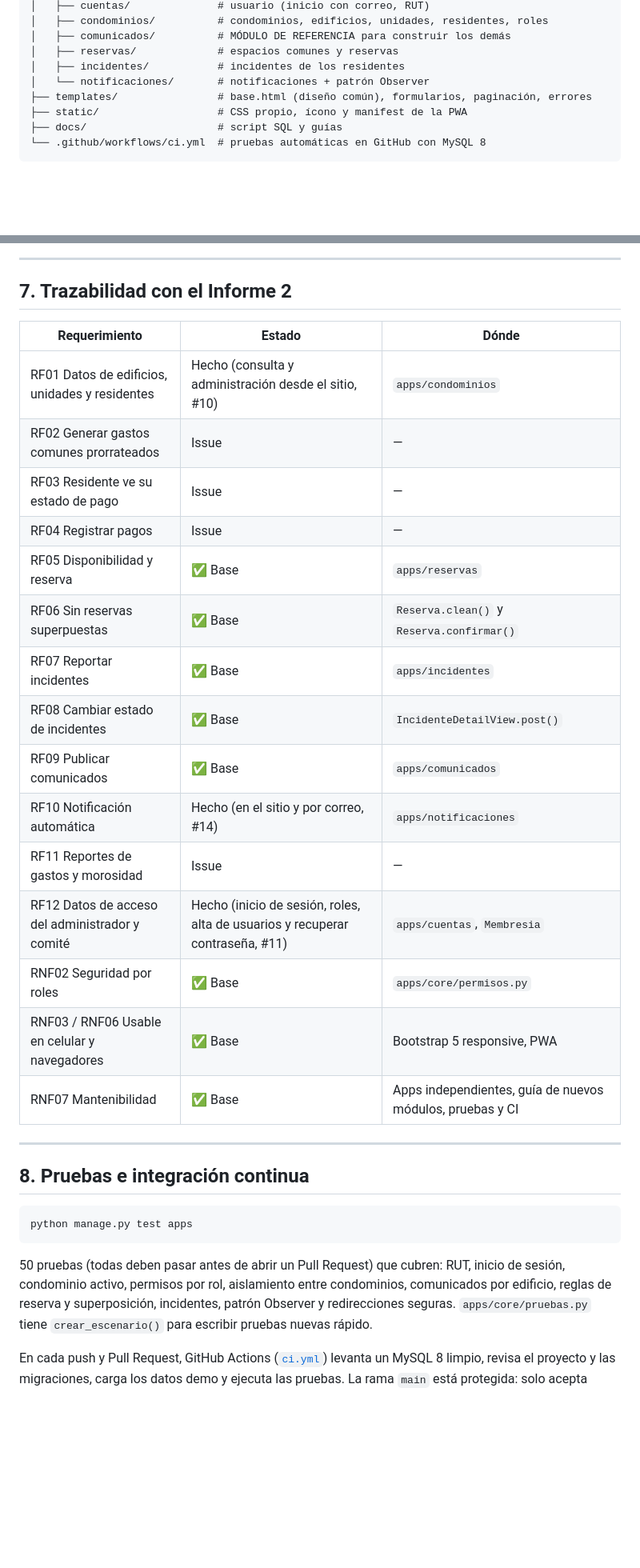
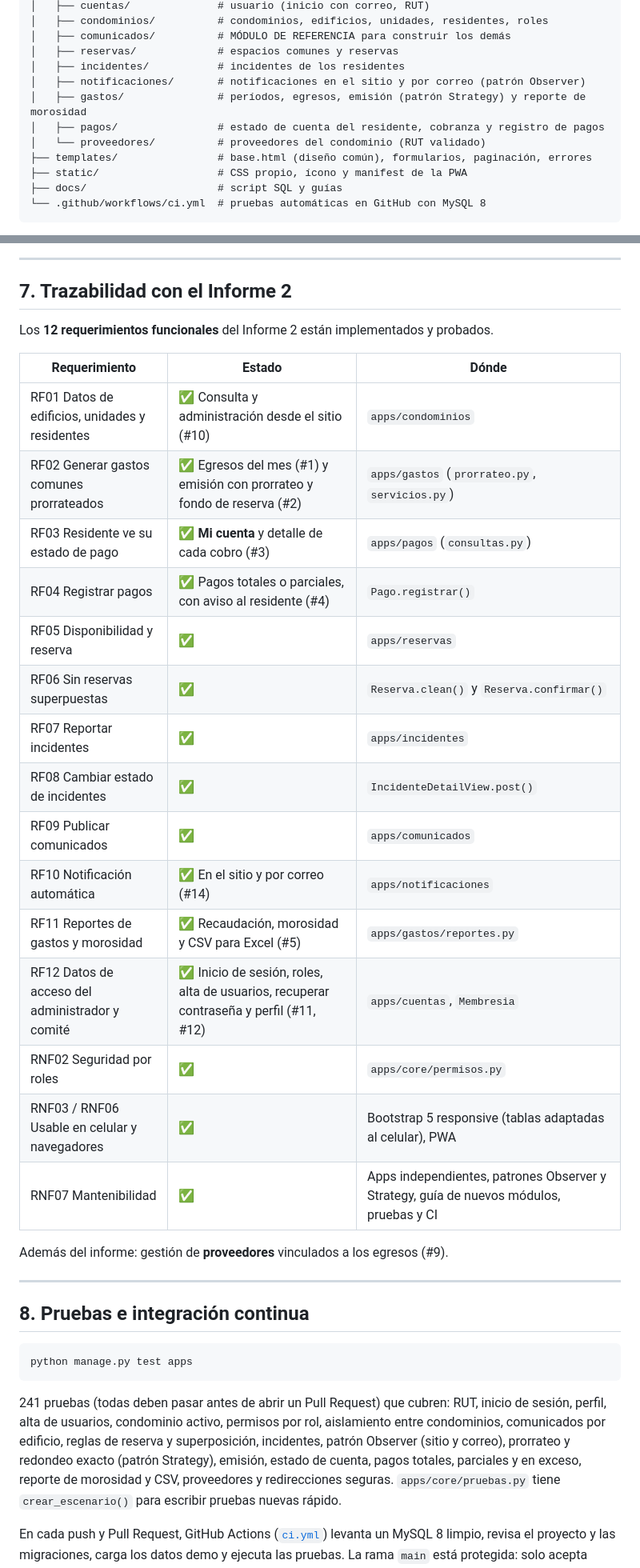
Before and after one commit to Trinity-Codex/Proyecto_CondoHub, a Markdown page: DOCUMENTACION.md, 2 parts joined by grey strips. Shown at 80% size. Drawn GitHub-style; blank space fills up the shorter version.

````diff
--- a/DOCUMENTACION.md
+++ b/DOCUMENTACION.md
@@ -173,7 +188,10 @@ Proyecto_CondoHub/
 │   ├── comunicados/          # MÓDULO DE REFERENCIA para construir los demás
 │   ├── reservas/             # espacios comunes y reservas
 │   ├── incidentes/           # incidentes de los residentes
-│   └── notificaciones/       # notificaciones + patrón Observer
+│   ├── notificaciones/       # notificaciones en el sitio y por correo (patrón Observer)
+│   ├── gastos/               # períodos, egresos, emisión (patrón Strategy) y reporte de morosidad
+│   ├── pagos/                # estado de cuenta del residente, cobranza y registro de pagos
+│   └── proveedores/          # proveedores del condominio (RUT validado)
 ├── templates/                # base.html (diseño común), formularios, paginación, errores
 ├── static/                   # CSS propio, ícono y manifest de la PWA
 ├── docs/                     # script SQL y guías
@@ -320,23 +390,27 @@ intercambiables (por alícuota, partes iguales, por consumo), como propone la se
 
 ## 7. Trazabilidad con el Informe 2
 
+Los **12 requerimientos funcionales** del Informe 2 están implementados y probados.
+
 | Requerimiento | Estado | Dónde |
 |---|---|---|
-| RF01 Datos de edificios, unidades y residentes | Hecho (consulta y administración desde el sitio, #10) | `apps/condominios` |
-| RF02 Generar gastos comunes prorrateados | Issue | — |
-| RF03 Residente ve su estado de pago | Issue | — |
-| RF04 Registrar pagos | Issue | — |
-| RF05 Disponibilidad y reserva | ✅ Base | `apps/reservas` |
-| RF06 Sin reservas superpuestas | ✅ Base | `Reserva.clean()` y `Reserva.confirmar()` |
-| RF07 Reportar incidentes | ✅ Base | `apps/incidentes` |
-| RF08 Cambiar estado de incidentes | ✅ Base | `IncidenteDetailView.post()` |
-| RF09 Publicar comunicados | ✅ Base | `apps/comunicados` |
-| RF10 Notificación automática | Hecho (en el sitio y por correo, #14) | `apps/notificaciones` |
-| RF11 Reportes de gastos y morosidad | Issue | — |
-| RF12 Datos de acceso del administrador y comité | Hecho (inicio de sesión, roles, alta de usuarios y recuperar contraseña, #11) | `apps/cuentas`, `Membresia` |
-| RNF02 Seguridad por roles | ✅ Base | `apps/core/permisos.py` |
-| RNF03 / RNF06 Usable en celular y navegadores | ✅ Base | Bootstrap 5 responsive, PWA |
-| RNF07 Mantenibilidad | ✅ Base | Apps independientes, guía de nuevos módulos, pruebas y CI |
+| RF01 Datos de edificios, unidades y residentes | ✅ Consulta y administración desde el sitio (#10) | `apps/condominios` |
+| RF02 Generar gastos comunes prorrateados | ✅ Egresos del mes (#1) y emisión con prorrateo y fondo de reserva (#2) | `apps/gastos` (`prorrateo.py`, `servicios.py`) |
+| RF03 Residente ve su estado de pago | ✅ **Mi cuenta** y detalle de cada cobro (#3) | `apps/pagos` (`consultas.py`) |
+| RF04 Registrar pagos | ✅ Pagos totales o parciales, con aviso al residente (#4) | `Pago.registrar()` |
+| RF05 Disponibilidad y reserva | ✅ | `apps/reservas` |
+| RF06 Sin reservas superpuestas | ✅ | `Reserva.clean()` y `Reserva.confirmar()` |
+| RF07 Reportar incidentes | ✅ | `apps/incidentes` |
+| RF08 Cambiar estado de incidentes | ✅ | `IncidenteDetailView.post()` |
+| RF09 Publicar comunicados | ✅ | `apps/comunicados` |
+| RF10 Notificación automática | ✅ En el sitio y por correo (#14) | `apps/notificaciones` |
+| RF11 Reportes de gastos y morosidad | ✅ Recaudación, morosidad y CSV para Excel (#5) | `apps/gastos/reportes.py` |
+| RF12 Datos de acceso del administrador y comité | ✅ Inicio de sesión, roles, alta de usuarios, recuperar contraseña y perfil (#11, #12) | `apps/cuentas`, `Membresia` |
+| RNF02 Seguridad por roles | ✅ | `apps/core/permisos.py` |
+| RNF03 / RNF06 Usable en celular y navegadores | ✅ | Bootstrap 5 responsive (tablas adaptadas al celular), PWA |
+| RNF07 Mantenibilidad | ✅ | Apps independientes, patrones Observer y Strategy, guía de nuevos módulos, pruebas y CI |
+
+Además del informe: gestión de **proveedores** vinculados a los egresos (#9).
 
 ---
 
@@ -346,9 +420,11 @@ intercambiables (por alícuota, partes iguales, por consumo), como propone la se
 python manage.py test apps
 ```
 
-50 pruebas (todas deben pasar antes de abrir un Pull Request) que cubren: RUT, inicio de sesión,
-condominio activo, permisos por rol, aislamiento entre condominios, comunicados por edificio,
-reglas de reserva y superposición, incidentes, patrón Observer y redirecciones seguras.
+241 pruebas (todas deben pasar antes de abrir un Pull Request) que cubren: RUT, inicio de sesión,
+perfil, alta de usuarios, condominio activo, permisos por rol, aislamiento entre condominios,
+comunicados por edificio, reglas de reserva y superposición, incidentes, patrón Observer (sitio y
+correo), prorrateo y redondeo exacto (patrón Strategy), emisión, estado de cuenta, pagos totales,
+parciales y en exceso, reporte de morosidad y CSV, proveedores y redirecciones seguras.
 `apps/core/pruebas.py` tiene `crear_escenario()` para escribir pruebas nuevas rápido.
 
 En cada push y Pull Request, GitHub Actions ([`ci.yml`](.github/workflows/ci.yml)) levanta un
````
Also changed, not shown: other parts of DOCUMENTACION.md (+91 -20 lines), README.md (+17 -10 lines).
